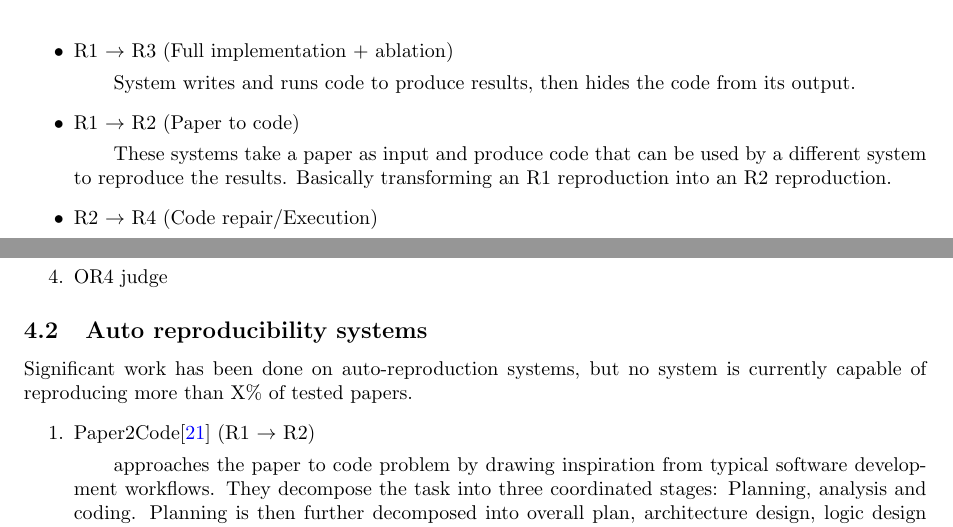
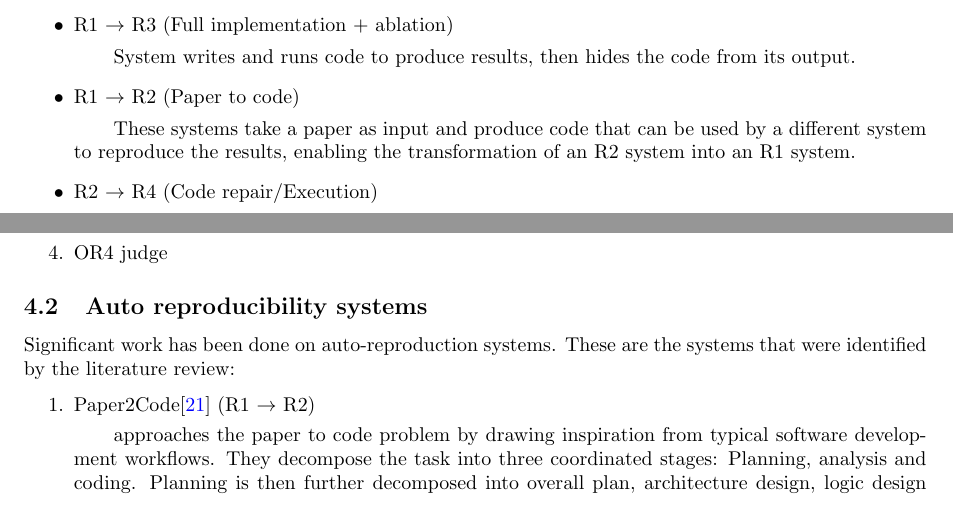
Before and after one commit to andrmoe/auto-reproducability-literature-review, a LaTeX document (autoreproducelitreview.tex): two parts of pages 4 and 5 of 12, joined at a grey line, cut so that both start at the same text. Compiled offline with pdfLaTeX.

Commit message:
First complete draft

```diff
--- a/autoreproducelitreview.tex
+++ b/autoreproducelitreview.tex
@@ -204,8 +203,8 @@ I've created categories and abbreviations that describe the input-output behavio
     \item R1 $\rightarrow$ R3 (Full implementation + ablation)
         \subitem System writes and runs code to produce results, then hides the code from its output.
     \item R1 $\rightarrow$ R2 (Paper to code)
-        \subitem These systems take a paper as input and produce code that can be used by a different system to reproduce the results.
-        Basically transforming an R1 reproduction into an R2 reproduction.
+        \subitem These systems take a paper as input and produce code that can be used by a different system to reproduce the results,
+        enabling the transformation of an R2 system into an R1 system.
     \item R2 $\rightarrow$ R4 (Code repair/Execution)
         \subitem These systems take code that crashes or is otherwise defective and repairs it.
         By running repaired code, a reproducer now has access to experimental data, ending up at an R4 starting point.
@@ -232,9 +231,8 @@ by feeding the output of one into the other, and end up with an OR2 system. In t
 \end{enumerate}
 
 \subsection{Auto reproducibility systems}
-Significant work has been done on auto-reproduction systems, but no system is
-currently capable of reproducing more than X\% %[TODO: find number]
-of tested papers.
+Significant work has been done on auto-reproduction systems.
+These are the systems that were identified by the literature review:
 \begin{enumerate}
     \item Paper2Code\cite{paper2code} (R1 $\rightarrow$ R2)
         \subitem approaches the paper to code problem by drawing inspiration from typical software development workflows.
```
Also changed, not shown: autoreproducelitreview.pdf, autoreproducelitreview.tex (15 more changed lines).
